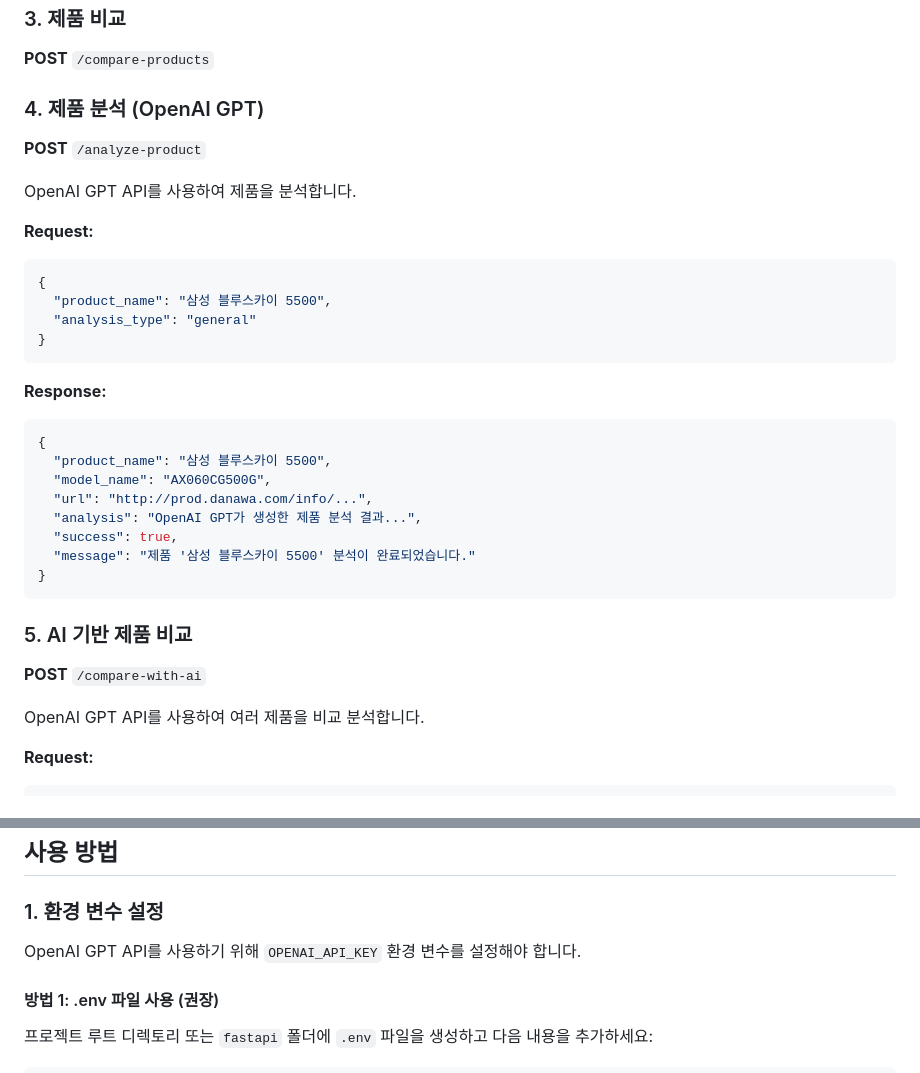
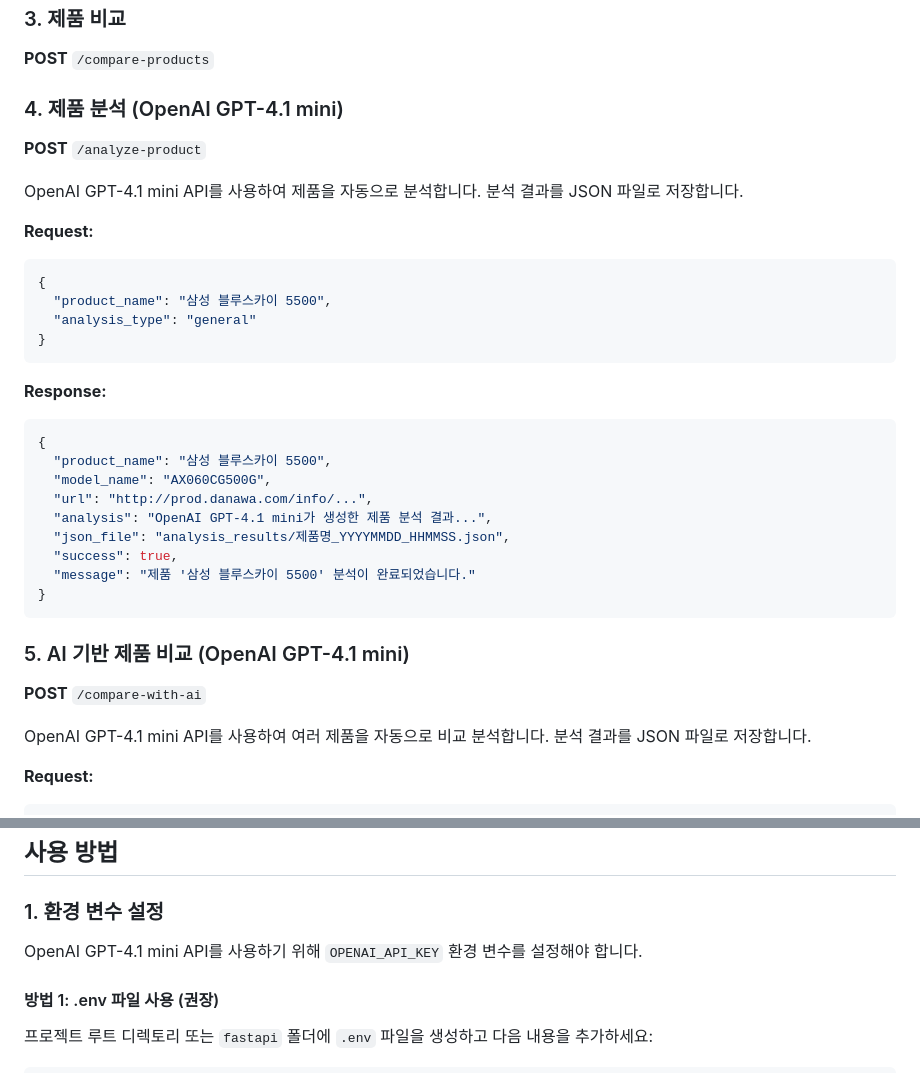
Before and after one commit to seoyedogu/SW_MCP_Project, a Markdown page: README.md, 2 parts joined by grey strips. Rendered like a GitHub page.

````diff
--- a/README.md
+++ b/README.md
@@ -210,10 +220,10 @@ SW_MCP_Project/
 ### 3. 제품 비교
 **POST** `/compare-products`
 
-### 4. 제품 분석 (OpenAI GPT)
+### 4. 제품 분석 (OpenAI GPT-4.1 mini)
 **POST** `/analyze-product`
 
-OpenAI GPT API를 사용하여 제품을 분석합니다.
+OpenAI GPT-4.1 mini API를 사용하여 제품을 자동으로 분석합니다. 분석 결과를 JSON 파일로 저장합니다.
 
 **Request:**
 ```json
@@ -229,16 +239,17 @@ OpenAI GPT API를 사용하여 제품을 분석합니다.
   "product_name": "삼성 블루스카이 5500",
   "model_name": "AX060CG500G",
   "url": "http://prod.danawa.com/info/...",
-  "analysis": "OpenAI GPT가 생성한 제품 분석 결과...",
+  "analysis": "OpenAI GPT-4.1 mini가 생성한 제품 분석 결과...",
+  "json_file": "analysis_results/제품명_YYYYMMDD_HHMMSS.json",
   "success": true,
   "message": "제품 '삼성 블루스카이 5500' 분석이 완료되었습니다."
 }
 ```
 
-### 5. AI 기반 제품 비교
+### 5. AI 기반 제품 비교 (OpenAI GPT-4.1 mini)
 **POST** `/compare-with-ai`
 
-OpenAI GPT API를 사용하여 여러 제품을 비교 분석합니다.
+OpenAI GPT-4.1 mini API를 사용하여 여러 제품을 자동으로 비교 분석합니다. 분석 결과를 JSON 파일로 저장합니다.
 
 **Request:**
 ```json
@@ -326,7 +338,7 @@ OpenAI GPT API를 사용하여 여러 제품을 비교 분석합니다.
 
 ### 1. 환경 변수 설정
 
-OpenAI GPT API를 사용하기 위해 `OPENAI_API_KEY` 환경 변수를 설정해야 합니다.
+OpenAI GPT-4.1 mini API를 사용하기 위해 `OPENAI_API_KEY` 환경 변수를 설정해야 합니다.
 
 #### 방법 1: .env 파일 사용 (권장)
 
````
Also changed, not shown: other parts of README.md (+43 -28 lines).
